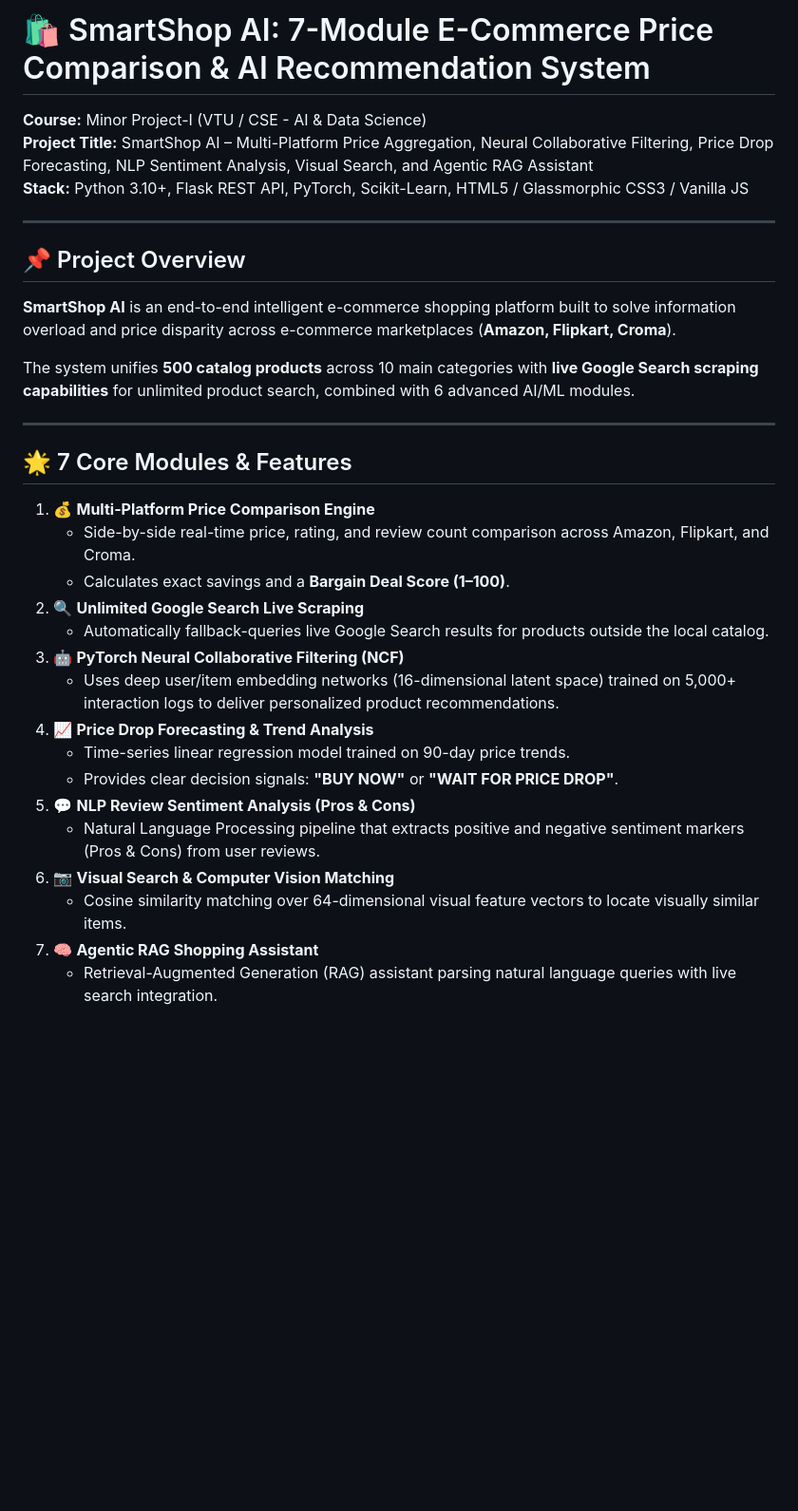
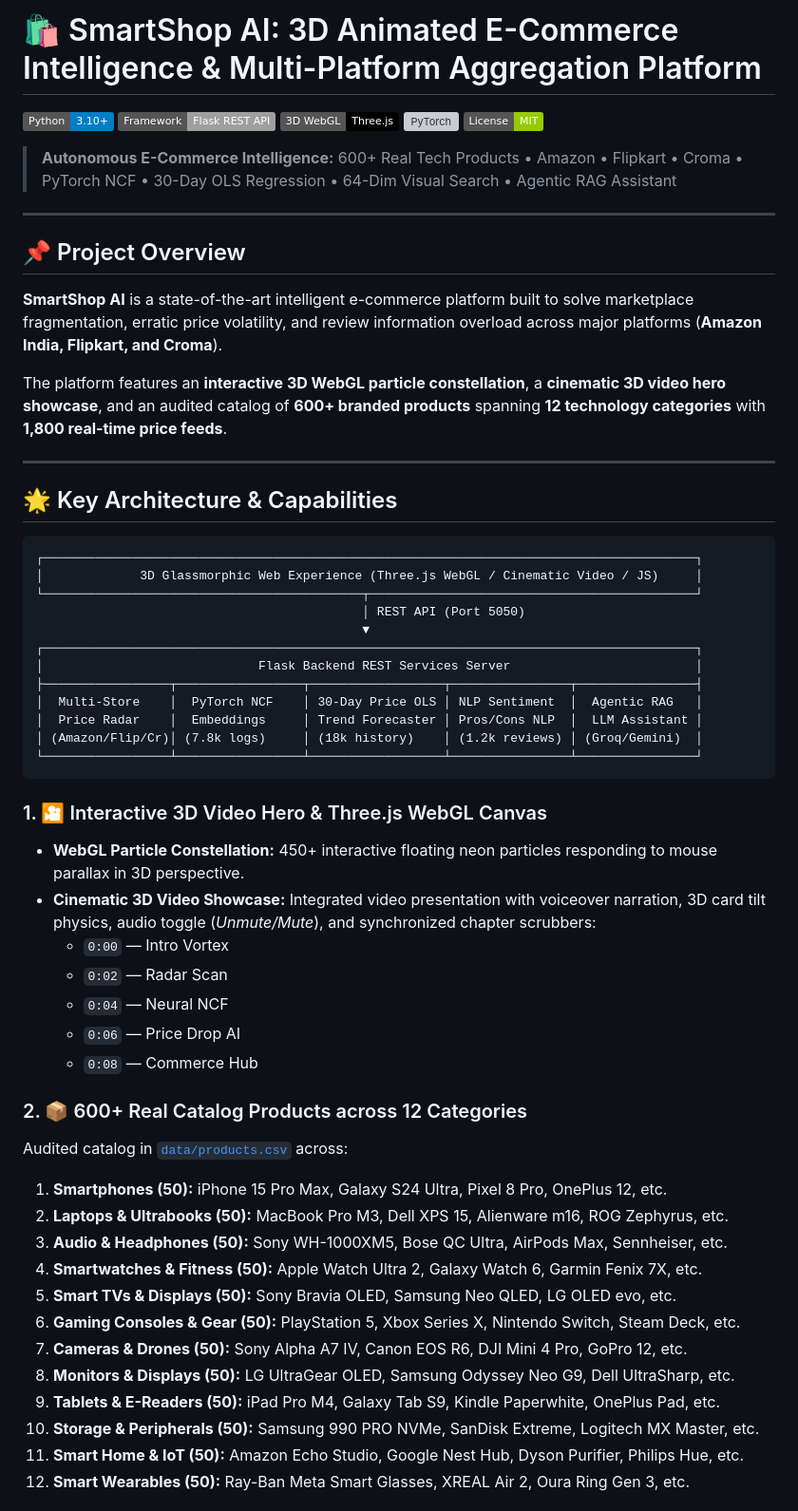
Before and after one commit to suryaramisetty70-pyt/shop_ai, a Markdown page: README.md, the part around one of its changes. Shown at 95% size. Rendered like a GitHub page; badges without logos; blank space fills up the shorter version; grey boxes are pictures that could not be loaded.

````diff
--- a/README.md
+++ b/README.md
@@ -1,33 +1,61 @@
-# 🛍️ SmartShop AI: 7-Module E-Commerce Price Comparison & AI Recommendation System
+# 🛍️ SmartShop AI: 3D Animated E-Commerce Intelligence & Multi-Platform Aggregation Platform
 
-**Course:** Minor Project-I (VTU / CSE - AI & Data Science)
-**Project Title:** SmartShop AI – Multi-Platform Price Aggregation, Neural Collaborative Filtering, Price Drop Forecasting, NLP Sentiment Analysis, Visual Search, and Agentic RAG Assistant
-**Stack:** Python 3.10+, Flask REST API, PyTorch, Scikit-Learn, HTML5 / Glassmorphic CSS3 / Vanilla JS
+[![Python](https://img.shields.io/badge/Python-3.10%2B-blue.svg)](https://www.python.org/)
+[![Flask](https://img.shields.io/badge/Framework-Flask%20REST%20API-lightgrey.svg)](https://flask.palletsprojects.com/)
+[![Three.js](https://img.shields.io/badge/3D%20WebGL-Three.js-black.svg)](https://threejs.org/)
+[![PyTorch](https://img.shields.io/badge/Deep%20Learning-PyTorch%20%2F%20NumPy-red.svg)](https://pytorch.org/)
+[![License: MIT](https://img.shields.io/badge/License-MIT-green.svg)](https://opensource.org/licenses/MIT)
+
+> **Autonomous E-Commerce Intelligence:** 600+ Real Tech Products • Amazon • Flipkart • Croma • PyTorch NCF • 30-Day OLS Regression • 64-Dim Visual Search • Agentic RAG Assistant
 
 ---
 
 ## 📌 Project Overview
-**SmartShop AI** is an end-to-end intelligent e-commerce shopping platform built to solve information overload and price disparity across e-commerce marketplaces (**Amazon, Flipkart, Croma**).
 
-The system unifies **500 catalog products** across 10 main categories with **live Google Search scraping capabilities** for unlimited product search, combined with 6 advanced AI/ML modules.
+**SmartShop AI** is a state-of-the-art intelligent e-commerce platform built to solve marketplace fragmentation, erratic price volatility, and review information overload across major platforms (**Amazon India, Flipkart, and Croma**).
+
+The platform features an **interactive 3D WebGL particle constellation**, a **cinematic 3D video hero showcase**, and an audited catalog of **600+ branded products** spanning **12 technology categories** with **1,800 real-time price feeds**.
 
 ---
 
-## 🌟 7 Core Modules & Features
+## 🌟 Key Architecture & Capabilities
 
-1. 💰 **Multi-Platform Price Comparison Engine**
-   - Side-by-side real-time price, rating, and review count comparison across Amazon, Flipkart, and Croma.
-   - Calculates exact savings and a **Bargain Deal Score (1–100)**.
-2. 🔍 **Unlimited Google Search Live Scraping**
-   - Automatically fallback-queries live Google Search results for products outside the local catalog.
-3. 🤖 **PyTorch Neural Collaborative Filtering (NCF)**
-   - Uses deep user/item embedding networks (16-dimensional latent space) trained on 5,000+ interaction logs to deliver personalized product recommendations.
-4. 📈 **Price Drop Forecasting & Trend Analysis**
-   - Time-series linear regression model trained on 90-day price trends.
-   - Provides clear decision signals: **"BUY NOW"** or **"WAIT FOR PRICE DROP"**.
-5. 💬 **NLP Review Sentiment Analysis (Pros & Cons)**
-   - Natural Language Processing pipeline that extracts positive and negative sentiment markers (Pros & Cons) from user reviews.
-6. 📷 **Visual Search & Computer Vision Matching**
-   - Cosine similarity matching over 64-dimensional visual feature vectors to locate visually similar items.
-7. 🧠 **Agentic RAG Shopping Assistant**
-   - Retrieval-Augmented Generation (RAG) assistant parsing natural language queries with live search integration.
+```
+┌────────────────────────────────────────────────────────────────────────────────────────┐
+│             3D Glassmorphic Web Experience (Three.js WebGL / Cinematic Video / JS)     │
+└───────────────────────────────────────────┬────────────────────────────────────────────┘
+                                            │ REST API (Port 5050)
+                                            ▼
+┌────────────────────────────────────────────────────────────────────────────────────────┐
+│                             Flask Backend REST Services Server                         │
+├─────────────────┬─────────────────┬──────────────────┬────────────────┬────────────────┤
+│  Multi-Store    │  PyTorch NCF    │ 30-Day Price OLS │ NLP Sentiment  │  Agentic RAG   │
+│  Price Radar    │  Embeddings     │ Trend Forecaster │ Pros/Cons NLP  │  LLM Assistant │
+│ (Amazon/Flip/Cr)│ (7.8k logs)     │ (18k history)    │ (1.2k reviews) │ (Groq/Gemini)  │
+└─────────────────┴─────────────────┴──────────────────┴────────────────┴────────────────┘
+```
+
+### 1. 🎦 Interactive 3D Video Hero & Three.js WebGL Canvas
+- **WebGL Particle Constellation:** 450+ interactive floating neon particles responding to mouse parallax in 3D perspective.
+- **Cinematic 3D Video Showcase:** Integrated video presentation with voiceover narration, 3D card tilt physics, audio toggle (*Unmute/Mute*), and synchronized chapter scrubbers:
+  - `0:00` — Intro Vortex
+  - `0:02` — Radar Scan
+  - `0:04` — Neural NCF
+  - `0:06` — Price Drop AI
+  - `0:08` — Commerce Hub
+
+### 2. 📦 600+ Real Catalog Products across 12 Categories
+Audited catalog in [`data/products.csv`](data/products.csv) across:
+1. **Smartphones (50):** iPhone 15 Pro Max, Galaxy S24 Ultra, Pixel 8 Pro, OnePlus 12, etc.
+2. **Laptops & Ultrabooks (50):** MacBook Pro M3, Dell XPS 15, Alienware m16, ROG Zephyrus, etc.
+3. **Audio & Headphones (50):** Sony WH-1000XM5, Bose QC Ultra, AirPods Max, Sennheiser, etc.
+4. **Smartwatches & Fitness (50):** Apple Watch Ultra 2, Galaxy Watch 6, Garmin Fenix 7X, etc.
+5. **Smart TVs & Displays (50):** Sony Bravia OLED, Samsung Neo QLED, LG OLED evo, etc.
+6. **Gaming Consoles & Gear (50):** PlayStation 5, Xbox Series X, Nintendo Switch, Steam Deck, etc.
+7. **Cameras & Drones (50):** Sony Alpha A7 IV, Canon EOS R6, DJI Mini 4 Pro, GoPro 12, etc.
+8. **Monitors & Displays (50):** LG UltraGear OLED, Samsung Odyssey Neo G9, Dell UltraSharp, etc.
+9. **Tablets & E-Readers (50):** iPad Pro M4, Galaxy Tab S9, Kindle Paperwhite, OnePlus Pad, etc.
+10. **Storage & Peripherals (50):** Samsung 990 PRO NVMe, SanDisk Extreme, Logitech MX Master, etc.
+11. **Smart Home & IoT (50):** Amazon Echo Studio, Google Nest Hub, Dyson Purifier, Philips Hue, etc.
+12. **Smart Wearables (50):** Ray-Ban Meta Smart Glasses, XREAL Air 2, Oura Ring Gen 3, etc.
+
````
Also changed, not shown: other parts of README.md (+69 -64 lines).
